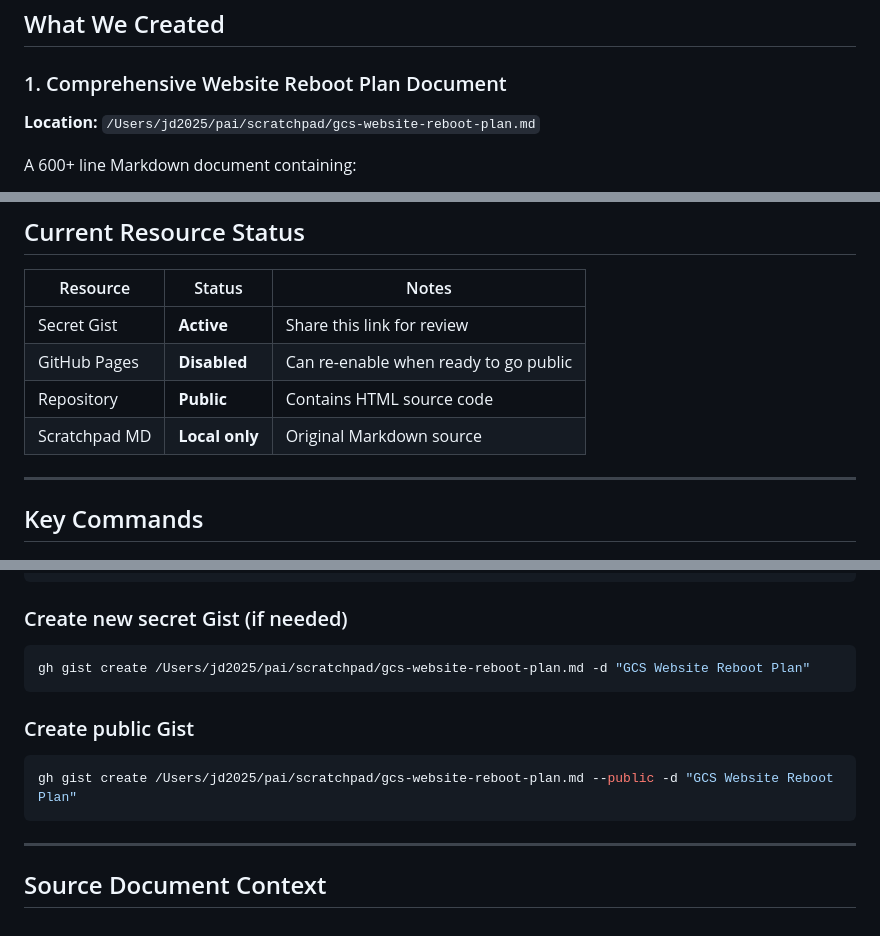
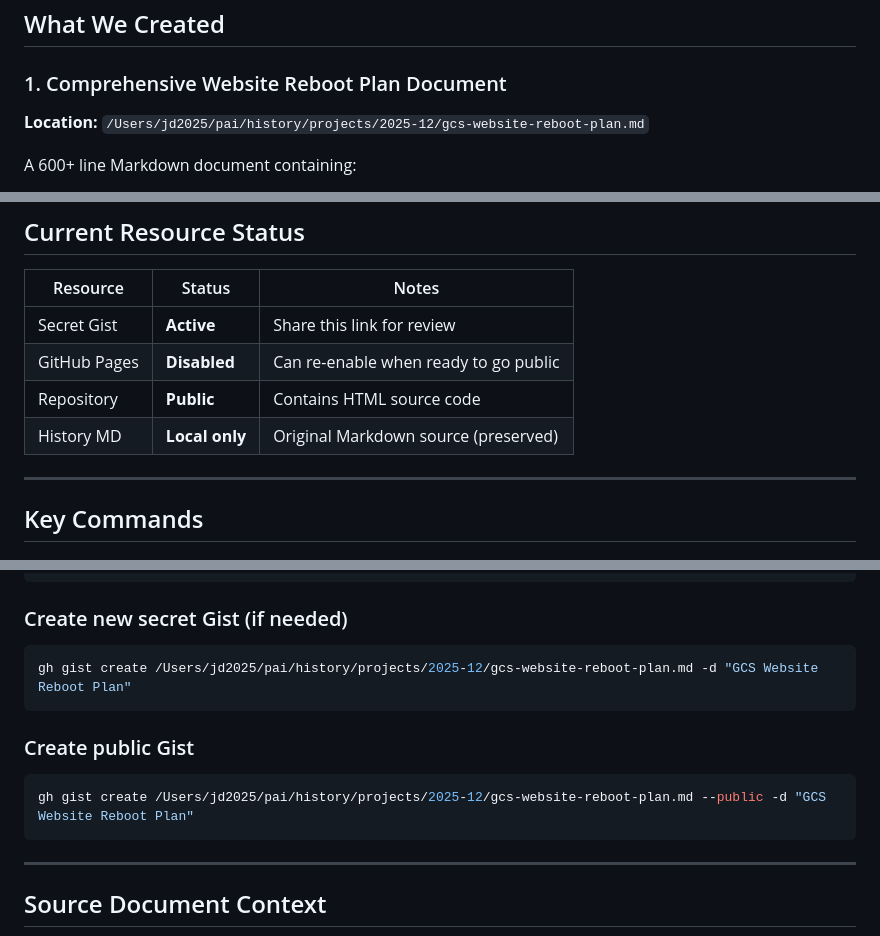
Before and after one commit to yourmaritimepartner/gcs-website-plan, a Markdown page: CLAUDE.md, 3 parts joined by grey strips. Drawn GitHub-style.

Commit message:
Update CLAUDE.md with correct file location in history/

````diff
--- a/CLAUDE.md
+++ b/CLAUDE.md
@@ -15,7 +15,7 @@ The website strategy supports dual revenue streams targeting federal contracting
 
 ### 1. Comprehensive Website Reboot Plan Document
 
-**Location:** `/Users/jd2025/pai/scratchpad/gcs-website-reboot-plan.md`
+**Location:** `/Users/jd2025/pai/history/projects/2025-12/gcs-website-reboot-plan.md`
 
 A 600+ line Markdown document containing:
 - Executive summary
@@ -60,7 +60,7 @@ A professionally styled HTML version with:
 | Secret Gist | **Active** | Share this link for review |
 | GitHub Pages | **Disabled** | Can re-enable when ready to go public |
 | Repository | **Public** | Contains HTML source code |
-| Scratchpad MD | **Local only** | Original Markdown source |
+| History MD | **Local only** | Original Markdown source (preserved) |
 
 ---
 
@@ -78,12 +78,12 @@ gh api repos/yourmaritimepartner/gcs-website-plan/pages -X DELETE
 
 ### Create new secret Gist (if needed)
 ```bash
-gh gist create /Users/jd2025/pai/scratchpad/gcs-website-reboot-plan.md -d "GCS Website Reboot Plan"
+gh gist create /Users/jd2025/pai/history/projects/2025-12/gcs-website-reboot-plan.md -d "GCS Website Reboot Plan"
 ```
 
 ### Create public Gist
 ```bash
-gh gist create /Users/jd2025/pai/scratchpad/gcs-website-reboot-plan.md --public -d "GCS Website Reboot Plan"
+gh gist create /Users/jd2025/pai/history/projects/2025-12/gcs-website-reboot-plan.md --public -d "GCS Website Reboot Plan"
 ```
 
 ---
````
